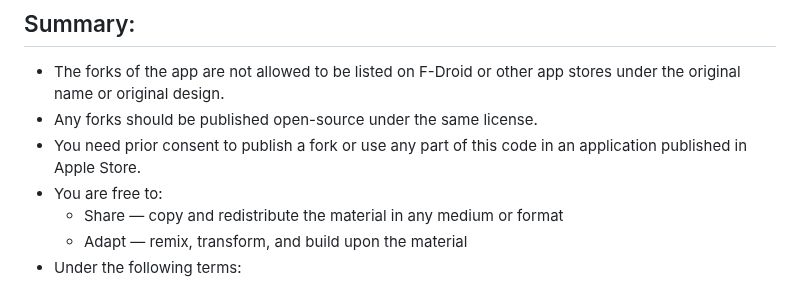
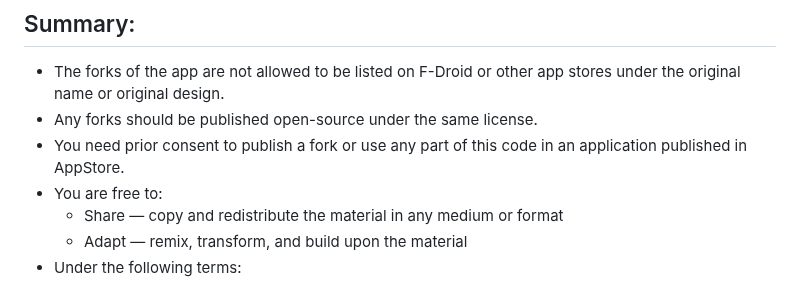
Before and after one commit to hiddify/hiddify-next, a Markdown page: LICENSE.md, the part around the change. Drawn GitHub-style.

```diff
--- a/LICENSE.md
+++ b/LICENSE.md
@@ -4,7 +4,7 @@
 ## Summary:
 - The forks of the app are not allowed to be listed on F-Droid or other app stores under the original name or original design.
 - Any forks should be published open-source under the same license.
-- You need prior consent to publish a fork or use any part of this code in an application published in Apple Store.
+- You need prior consent to publish a fork or use any part of this code in an application published in AppStore.
 - You are free to:
   - Share — copy and redistribute the material in any medium or format
   - Adapt — remix, transform, and build upon the material
```
